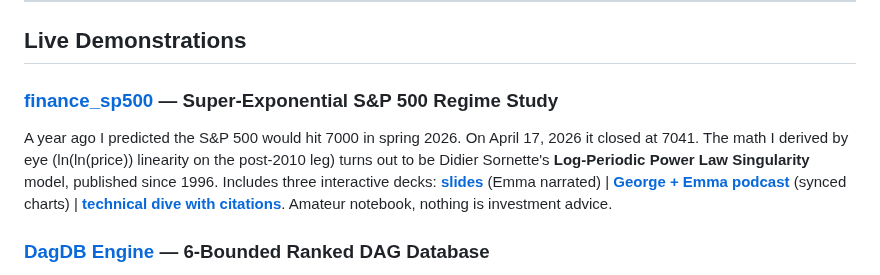
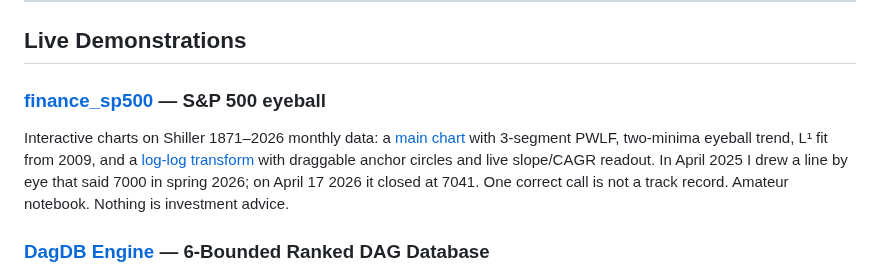
Before and after one commit to norayr-m/norayr-m, a Markdown page: README.md, the part around the change. GitHub-like rendering.

Commit message:
finance_sp500 section: replace LPPLS/super-exp framing with current state
Earlier draft claimed a post-2010 super-exponential regime rediscovering
Sornette's LPPL model. That framing was retracted after adversarial review.
Section now points at the two interactive charts (main + log-log transform)
and the single recorded April-2025 eyeball call that landed.

Co-Authored-By: Claude Opus 4.7 (1M context) <noreply@anthropic.com>

```diff
--- a/README.md
+++ b/README.md
@@ -11,8 +11,8 @@ PhD KTH Stockholm. University of Vienna, University of Cambridge. Currently work
 
 ## Live Demonstrations
 
-### [finance_sp500](https://github.com/norayr-m/finance_sp500) — Super-Exponential S&P 500 Regime Study
-A year ago I predicted the S&P 500 would hit 7000 in spring 2026. On April 17, 2026 it closed at 7041. The math I derived by eye (ln(ln(price)) linearity on the post-2010 leg) turns out to be Didier Sornette's **Log-Periodic Power Law Singularity** model, published since 1996. Includes three interactive decks: [**slides**](https://norayr-m.github.io/finance_sp500/html/slides.html) (Emma narrated) | [**George + Emma podcast**](https://norayr-m.github.io/finance_sp500/html/interview.html) (synced charts) | [**technical dive with citations**](https://norayr-m.github.io/finance_sp500/html/technical_dive.html). Amateur notebook, nothing is investment advice.
+### [finance_sp500](https://github.com/norayr-m/finance_sp500) — S&P 500 eyeball
+Interactive charts on Shiller 1871–2026 monthly data: a [main chart](https://norayr-m.github.io/finance_sp500/html/sp500_shiller_1871_2026.html) with 3-segment PWLF, two-minima eyeball trend, L¹ fit from 2009, and a [log-log transform](https://norayr-m.github.io/finance_sp500/html/sp500_loglog.html) with draggable anchor circles and live slope/CAGR readout. In April 2025 I drew a line by eye that said 7000 in spring 2026; on April 17 2026 it closed at 7041. One correct call is not a track record. Amateur notebook. Nothing is investment advice.
 
 ### [DagDB Engine](https://github.com/norayr-m/dagdb-engine) — 6-Bounded Ranked DAG Database
 GPU-accelerated graph database on Apple Silicon. Every node has a programmable LUT6 (64-bit lookup table). Ranked DAG evaluation, Morton Z-curve, 7-coloring parallelism, Carlos Delta persistence. Daemon architecture with POSIX shared memory for zero-copy UMA access. PostgreSQL extension via Rust/pgrx. 27/27 tests, 1M nodes at 0.71 GCUPS. [**Presentation**](https://norayr-m.github.io/DagDB/) | [**SQL Architecture**](https://norayr-m.github.io/DagDB/sql-architecture.html) | [**Podcast (30 min)**](https://norayr-m.github.io/DagDB/podcast.html) | [**Grid Demo**](https://norayr-m.github.io/DagDB/grid-demo.html)
```
